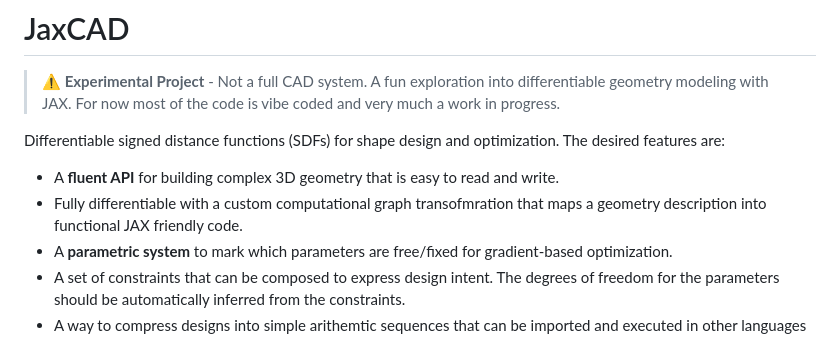
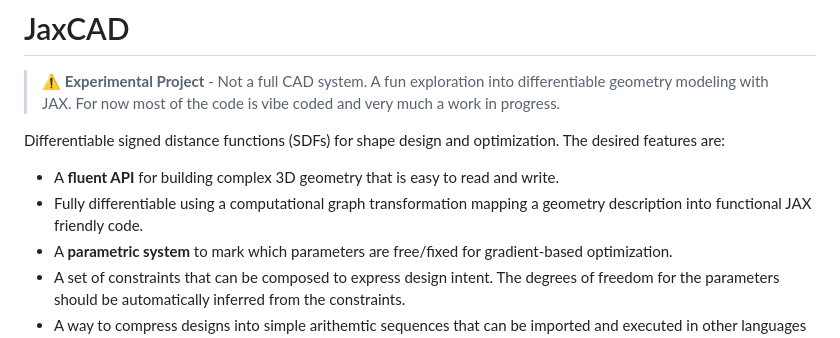
Before and after one commit to andrinr/jaxcad, a Markdown page: README.md, the part around the change. Rendered like a GitHub page.

```diff
--- a/README.md
+++ b/README.md
@@ -5,7 +5,7 @@
 Differentiable signed distance functions (SDFs) for shape design and optimization. The desired features are:
 
 - A **fluent API** for building complex 3D geometry that is easy to read and write.
-- Fully differentiable with a custom computational graph transofmration that maps a geometry description into functional JAX friendly code.
+- Fully differentiable using a computational graph transformation mapping a geometry description into functional JAX friendly code.
 - A **parametric system** to mark which parameters are free/fixed for gradient-based optimization.
 - A set of constraints that can be composed to express design intent. The degrees of freedom for the parameters should be automatically inferred from the constraints.
 - A way to compress designs into simple arithemtic sequences that can be imported and executed in other languages such as GLSL, Rust, Slang.
```
